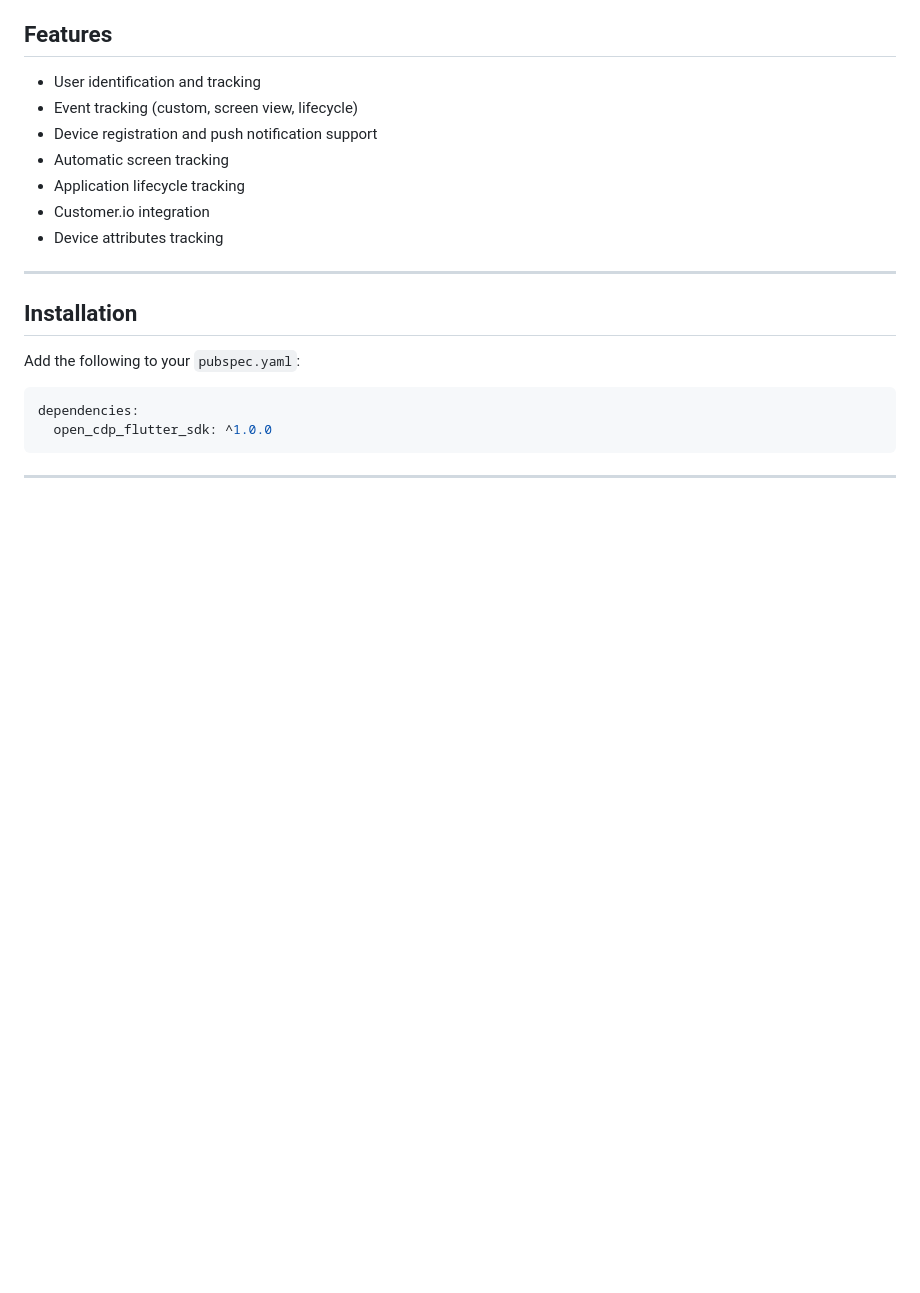
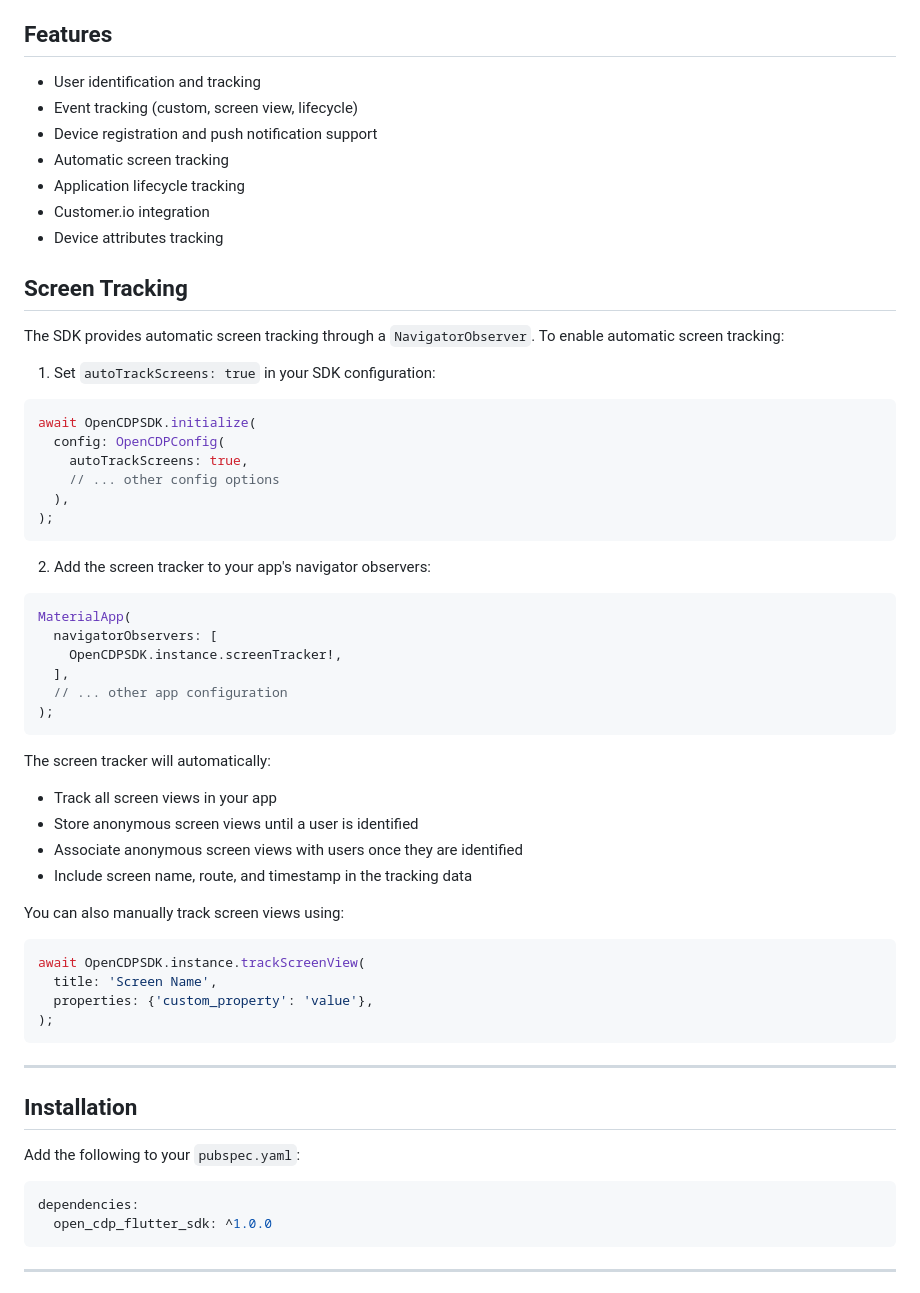
Before and after one commit to code-matic/opencdp-flutter-sdk, a Markdown page: README.md, the part around the change. GitHub-like rendering; blank space fills up the shorter version.

Commit message:
docs: Add screen tracking section to README for OpenCDPSDK
- Introduced a new section in the README detailing the automatic screen tracking feature of the SDK.
- Provided configuration instructions for enabling screen tracking and examples for both automatic and manual screen view tracking.
- Enhanced documentation to clarify the functionality and benefits of screen tracking within the SDK.

````diff
--- a/README.md
+++ b/README.md
@@ -11,6 +11,44 @@ A Flutter SDK for integrating with the OpenCDP platform. Track user events, scre
 - Application lifecycle tracking
 - Customer.io integration
 - Device attributes tracking
+
+## Screen Tracking
+
+The SDK provides automatic screen tracking through a `NavigatorObserver`. To enable automatic screen tracking:
+
+1. Set `autoTrackScreens: true` in your SDK configuration:
+```dart
+await OpenCDPSDK.initialize(
+  config: OpenCDPConfig(
+    autoTrackScreens: true,
+    // ... other config options
+  ),
+);
+```
+
+2. Add the screen tracker to your app's navigator observers:
+```dart
+MaterialApp(
+  navigatorObservers: [
+    OpenCDPSDK.instance.screenTracker!,
+  ],
+  // ... other app configuration
+);
+```
+
+The screen tracker will automatically:
+- Track all screen views in your app
+- Store anonymous screen views until a user is identified
+- Associate anonymous screen views with users once they are identified
+- Include screen name, route, and timestamp in the tracking data
+
+You can also manually track screen views using:
+```dart
+await OpenCDPSDK.instance.trackScreenView(
+  title: 'Screen Name',
+  properties: {'custom_property': 'value'},
+);
+```
 
 ---
 
````
